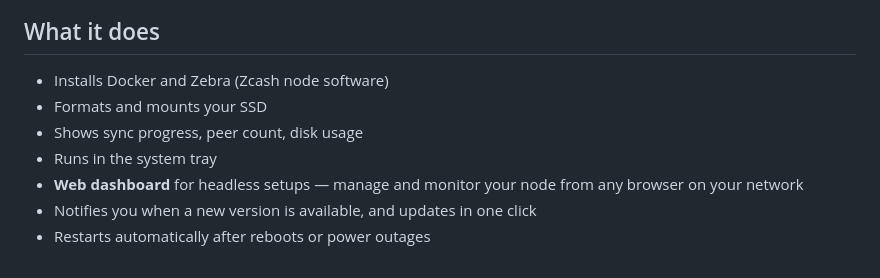
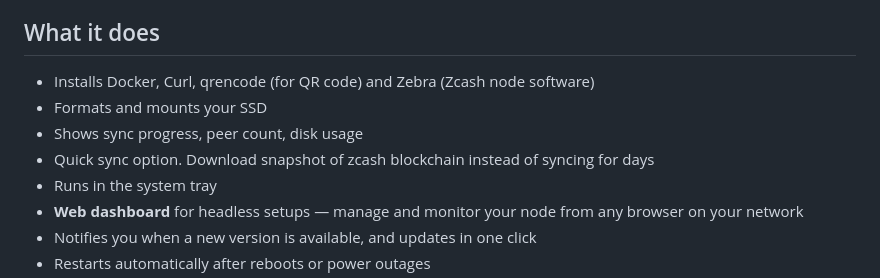
Before and after one commit to mycousiinvinny/zecnode, a Markdown page: README.md, the part around the change. Rendered like a GitHub page.

```diff
--- a/README.md
+++ b/README.md
@@ -49,9 +49,10 @@ Please report any bugs you find. Enjoy!
 
 ## What it does
 
-- Installs Docker and Zebra (Zcash node software)
+- Installs Docker, Curl, qrencode (for QR code) and Zebra (Zcash node software)
 - Formats and mounts your SSD
 - Shows sync progress, peer count, disk usage
+- Quick sync option. Download snapshot of zcash blockchain instead of syncing for days
 - Runs in the system tray
 - **Web dashboard** for headless setups — manage and monitor your node from any browser on your network
 - Notifies you when a new version is available, and updates in one click
```
